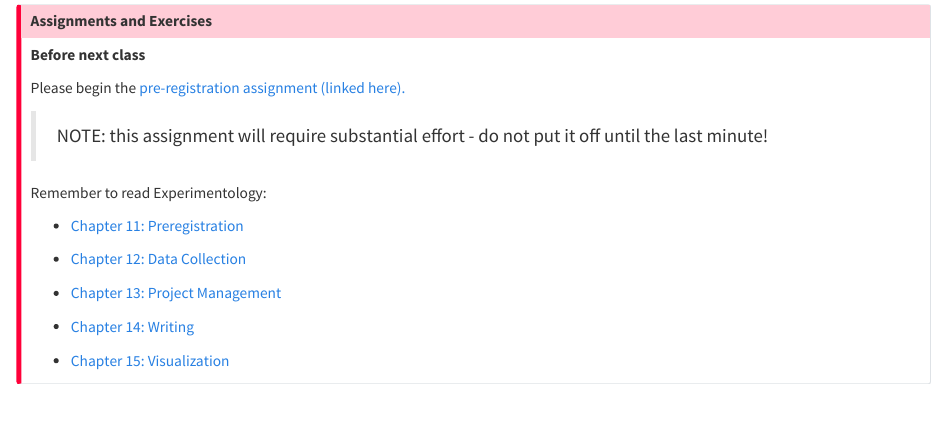
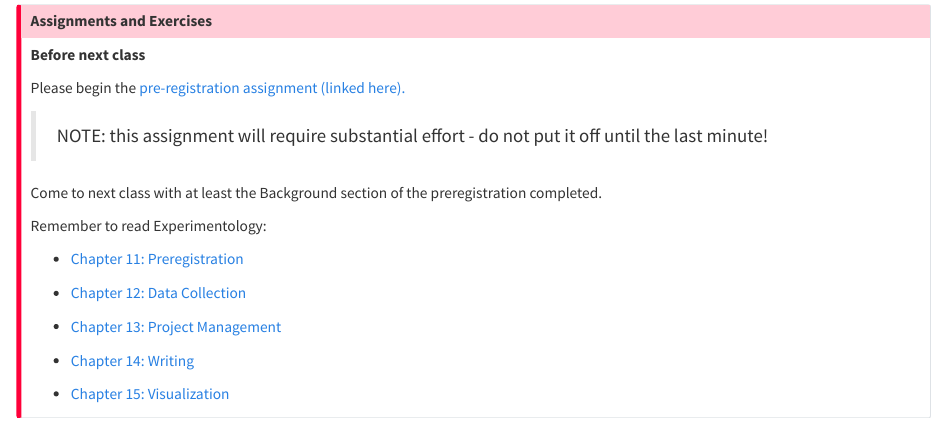
Before and after one commit to Perception-Lab-PNB3EE3/courseBook, a Quarto document (05-pre-reg.qmd): the page in a window 1100 px wide, from 480 px down. Rendered offline with R 4.5, knitr and Pandoc in place of Quarto, with nearby package versions.

Commit message:
Update 05-pre-reg.qmd w assignment info

```diff
--- a/05-pre-reg.qmd
+++ b/05-pre-reg.qmd
@@ -26,6 +26,9 @@ Please begin the [pre-registration assignment (linked here).](assignment_preregi
 > NOTE: this assignment will require substantial effort - do not put it off until the last minute!
 
 
+Come to next class with at least the Background section of the preregistration completed.
+
+
 Remember to read Experimentology:
 
 - [Chapter 11: Preregistration  ](https://experimentology.io/011-prereg.html)
```
